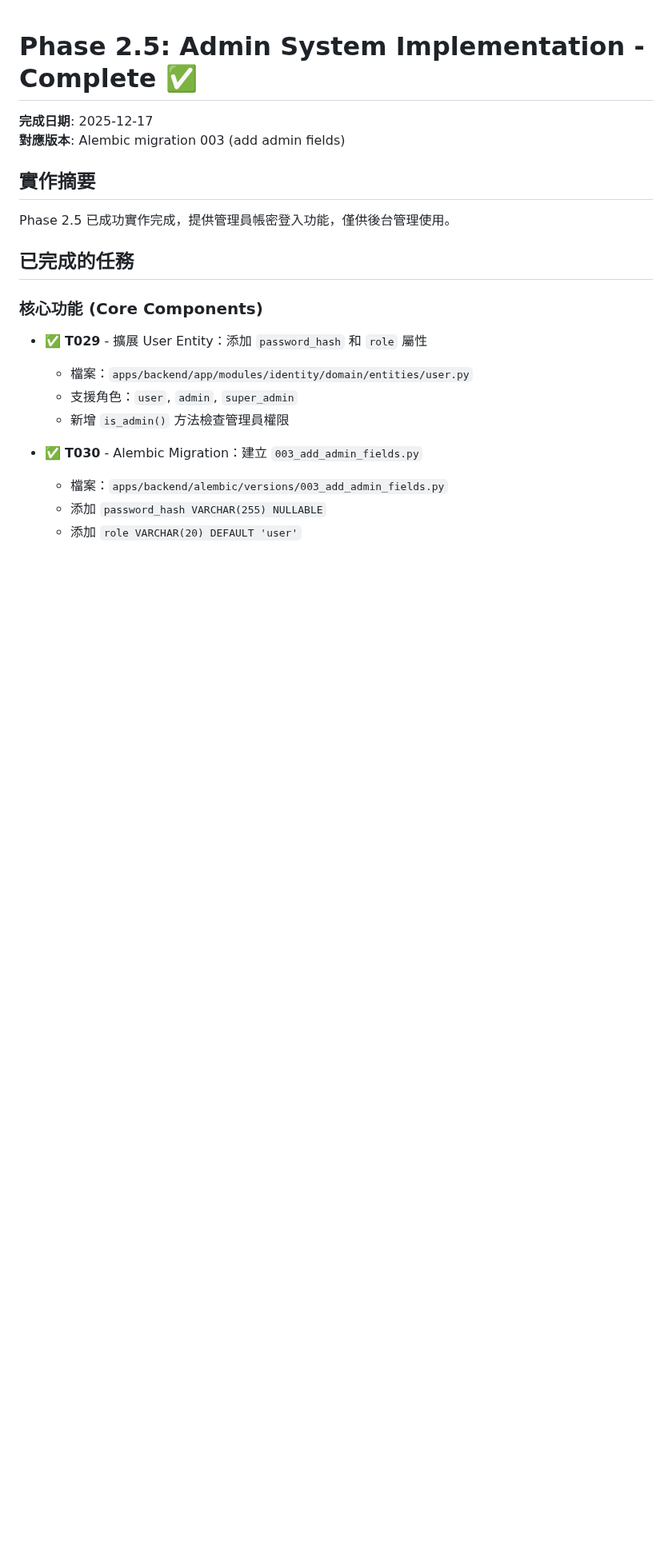
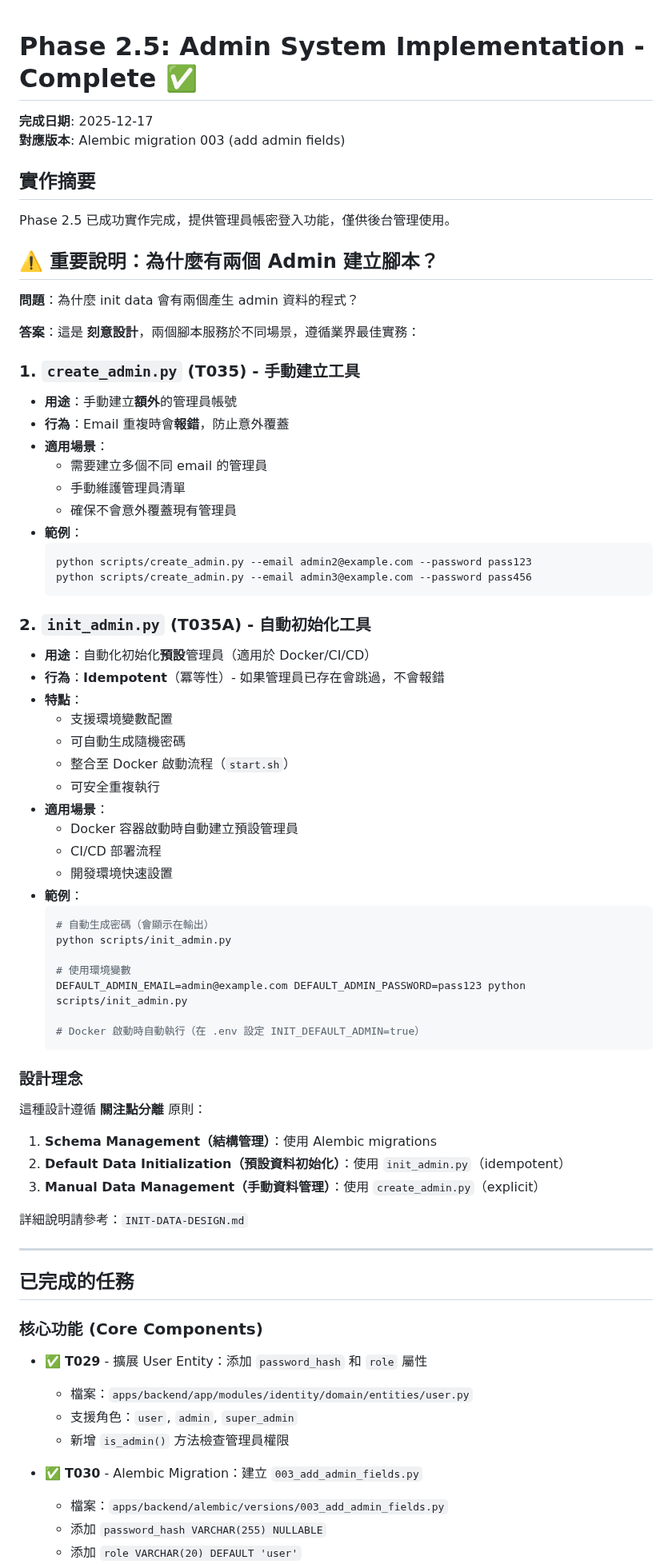
Before and after one commit to clps935419/KCardSwap, a Markdown page: PHASE-2.5-COMPLETE.md, the part around the change. Shown at 80% size. Rendered like a GitHub page; blank space fills up the shorter version.

````diff
--- a/PHASE-2.5-COMPLETE.md
+++ b/PHASE-2.5-COMPLETE.md
@@ -6,6 +6,60 @@
 ## 實作摘要
 
 Phase 2.5 已成功實作完成，提供管理員帳密登入功能，僅供後台管理使用。
+
+## ⚠️ 重要說明：為什麼有兩個 Admin 建立腳本？
+
+**問題**：為什麼 init data 會有兩個產生 admin 資料的程式？
+
+**答案**：這是 **刻意設計**，兩個腳本服務於不同場景，遵循業界最佳實務：
+
+### 1. `create_admin.py` (T035) - 手動建立工具
+- **用途**：手動建立**額外**的管理員帳號
+- **行為**：Email 重複時會**報錯**，防止意外覆蓋
+- **適用場景**：
+  - 需要建立多個不同 email 的管理員
+  - 手動維護管理員清單
+  - 確保不會意外覆蓋現有管理員
+- **範例**：
+  ```bash
+  python scripts/create_admin.py --email admin2@example.com --password pass123
+  python scripts/create_admin.py --email admin3@example.com --password pass456
+  ```
+
+### 2. `init_admin.py` (T035A) - 自動初始化工具
+- **用途**：自動化初始化**預設**管理員（適用於 Docker/CI/CD）
+- **行為**：**Idempotent**（冪等性）- 如果管理員已存在會跳過，不會報錯
+- **特點**：
+  - 支援環境變數配置
+  - 可自動生成隨機密碼
+  - 整合至 Docker 啟動流程（`start.sh`）
+  - 可安全重複執行
+- **適用場景**：
+  - Docker 容器啟動時自動建立預設管理員
+  - CI/CD 部署流程
+  - 開發環境快速設置
+- **範例**：
+  ```bash
+  # 自動生成密碼（會顯示在輸出）
+  python scripts/init_admin.py
+
+  # 使用環境變數
+  DEFAULT_ADMIN_EMAIL=admin@example.com DEFAULT_ADMIN_PASSWORD=pass123 python scripts/init_admin.py
+
+  # Docker 啟動時自動執行（在 .env 設定 INIT_DEFAULT_ADMIN=true）
+  ```
+
+### 設計理念
+
+這種設計遵循 **關注點分離** 原則：
+
+1. **Schema Management（結構管理）**：使用 Alembic migrations
+2. **Default Data Initialization（預設資料初始化）**：使用 `init_admin.py`（idempotent）
+3. **Manual Data Management（手動資料管理）**：使用 `create_admin.py`（explicit）
+
+詳細說明請參考：`INIT-DATA-DESIGN.md`
+
+---
 
 ## 已完成的任務
 
````
Also changed, not shown: PHASE-2.5-ADMIN-SCRIPTS-CLARIFICATION.md (added, +177 -0 lines), specs/001-kcardswap-complete-spec/tasks.md (+19 -11 lines).
